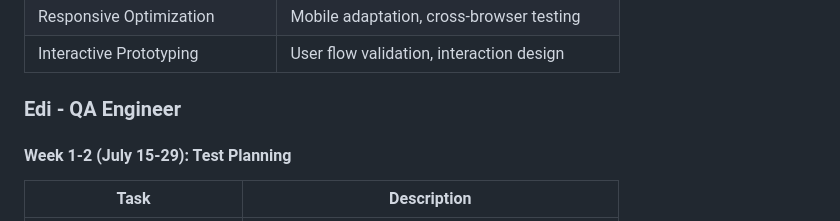
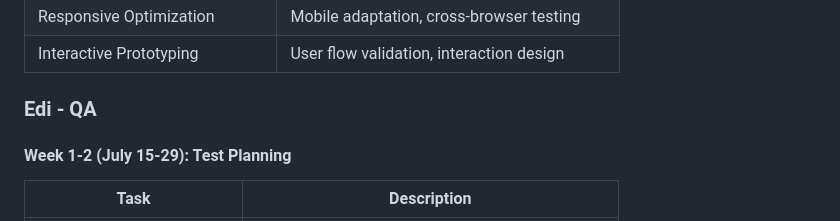
Before and after one commit to RockerMJ031/PR-UI, a Markdown page: 00. Project Management/Project_Management_Plan.md, the part around the change. GitHub-like rendering.

Commit message:
docs(项目管理计划): 更新QA工程师的职位名称

```diff
--- a/00. Project Management/Project_Management_Plan.md
+++ b/00. Project Management/Project_Management_Plan.md
@@ -154,7 +154,7 @@
 | Responsive Optimization | Mobile adaptation, cross-browser testing |
 | Interactive Prototyping | User flow validation, interaction design |
 
-### Edi - QA Engineer
+### Edi - QA
 
 #### Week 1-2 (July 15-29): Test Planning
 | Task | Description |
```
